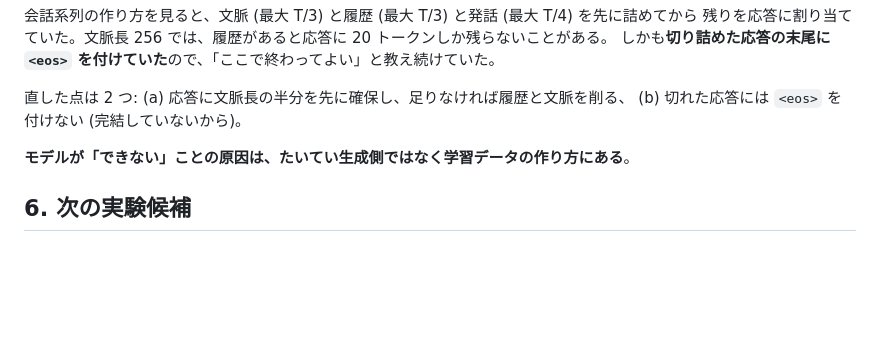
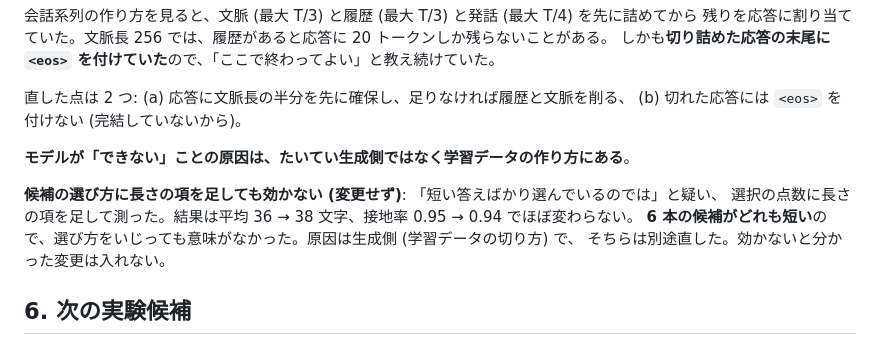
Before and after one commit to nomixio260-a11y/mimamaaii, a Markdown page: docs/RESEARCH.md, the part around the change. Rendered like a GitHub page; blank space fills up the shorter version.

Commit message:
候補の選び方に長さの項を足しても効かないことを記録する (変更なし)
平均 36 -> 38 文字、接地率 0.95 -> 0.94。6 本の候補がどれも短いので、選び方をいじっても
意味がない。原因は生成側 (学習データの切り方)。効かないと分かった変更は入れない。

Co-Authored-By: Claude Opus 5 <noreply@anthropic.com>
Claude-Session: https://claude.ai/code/session_01WyoCLDggbE2wc6YxVsYe5S

```diff
--- a/docs/RESEARCH.md
+++ b/docs/RESEARCH.md
@@ -756,6 +756,11 @@ ff=800 (上限 1536) で、データも 26 トークン/パラメータあるの
 
 **モデルが「できない」ことの原因は、たいてい生成側ではなく学習データの作り方にある**。
 
+**候補の選び方に長さの項を足しても効かない (変更せず)**: 「短い答えばかり選んでいるのでは」と疑い、
+選択の点数に長さの項を足して測った。結果は平均 36 → 38 文字、接地率 0.95 → 0.94 でほぼ変わらない。
+**6 本の候補がどれも短い**ので、選び方をいじっても意味がなかった。原因は生成側 (学習データの切り方) で、
+そちらは別途直した。効かないと分かった変更は入れない。
+
 ## 6. 次の実験候補
 
 1. 因子分解した埋め込み (V×r → r×d) でパラメータの 4 割を占める埋め込みを縮め、その分を層に回す
```
